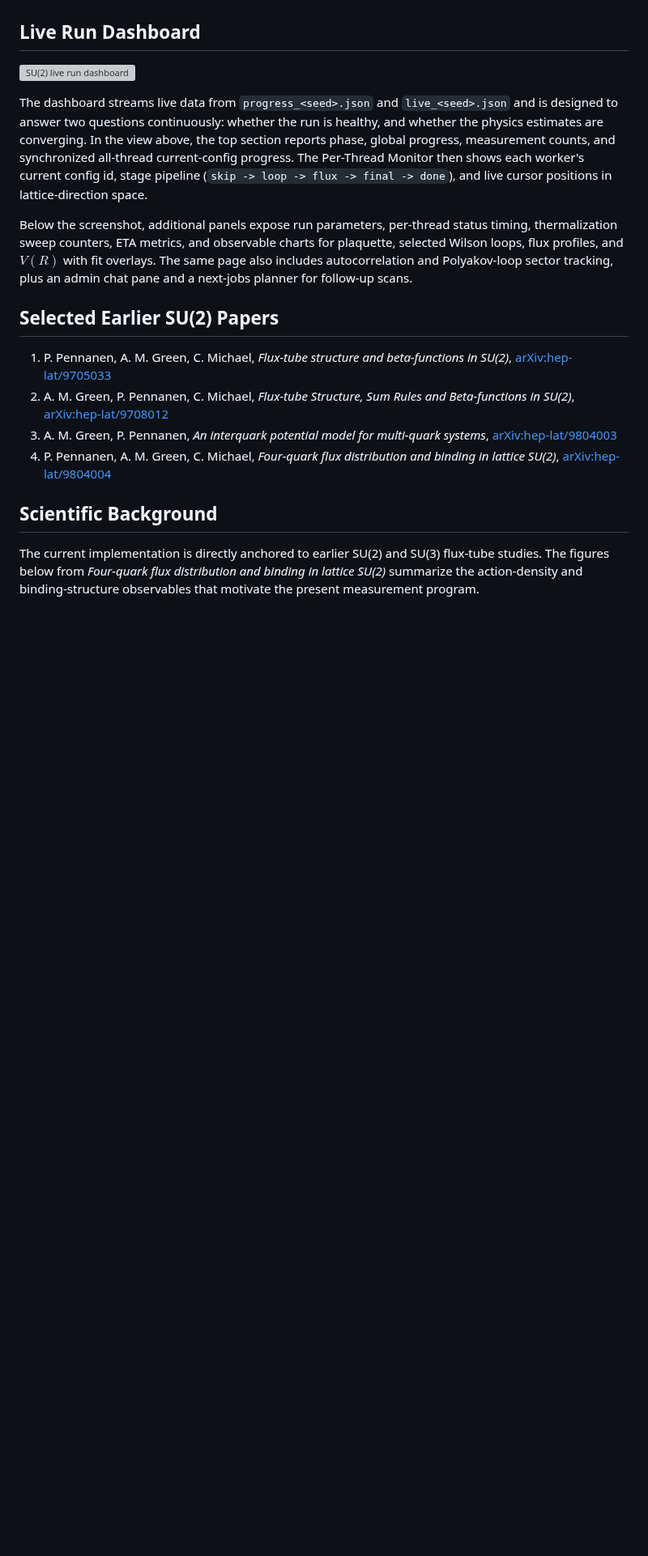
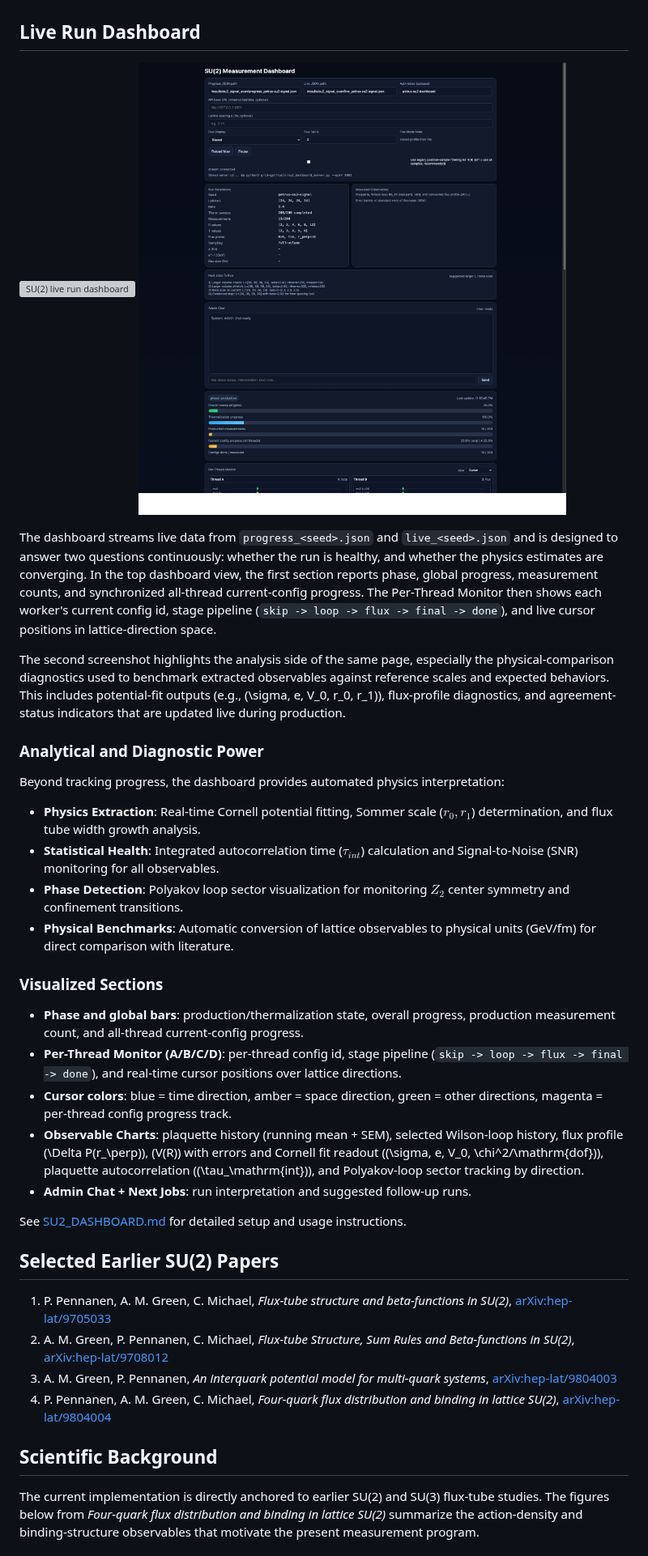
Before and after one commit to ThinkOffApp/multiquark-lattice-qcd, a Markdown page: README.md, the part around the change. Shown at 81% size. Rendered like a GitHub page; pictures changed too: images/dashboard/su2_admin_progress_view_with_legend.png (added); blank space fills up the shorter version; grey boxes are pictures that could not be loaded.

Commit message:
Update documentation and screenshots for new analytical dashboard features

```diff
--- a/README.md
+++ b/README.md
@@ -25,10 +25,29 @@ This codebase is actively maintained for both Linux and macOS, including Apple S
 ## Live Run Dashboard
 
 ![SU(2) live run dashboard](images/dashboard/live_run_dashboard.png)
+![SU(2) physical-comparison and diagnostics view](images/dashboard/su2_admin_progress_view_with_legend.png)
 
-The dashboard streams live data from `progress_<seed>.json` and `live_<seed>.json` and is designed to answer two questions continuously: whether the run is healthy, and whether the physics estimates are converging. In the view above, the top section reports phase, global progress, measurement counts, and synchronized all-thread current-config progress. The Per-Thread Monitor then shows each worker's current config id, stage pipeline (`skip -> loop -> flux -> final -> done`), and live cursor positions in lattice-direction space.
+The dashboard streams live data from `progress_<seed>.json` and `live_<seed>.json` and is designed to answer two questions continuously: whether the run is healthy, and whether the physics estimates are converging. In the top dashboard view, the first section reports phase, global progress, measurement counts, and synchronized all-thread current-config progress. The Per-Thread Monitor then shows each worker's current config id, stage pipeline (`skip -> loop -> flux -> final -> done`), and live cursor positions in lattice-direction space.
 
-Below the screenshot, additional panels expose run parameters, per-thread status timing, thermalization sweep counters, ETA metrics, and observable charts for plaquette, selected Wilson loops, flux profiles, and $V(R)$ with fit overlays. The same page also includes autocorrelation and Polyakov-loop sector tracking, plus an admin chat pane and a next-jobs planner for follow-up scans.
+The second screenshot highlights the analysis side of the same page, especially the physical-comparison diagnostics used to benchmark extracted observables against reference scales and expected behaviors. This includes potential-fit outputs (e.g., \(\sigma, e, V_0, r_0, r_1\)), flux-profile diagnostics, and agreement-status indicators that are updated live during production.
+
+### Analytical and Diagnostic Power
+
+Beyond tracking progress, the dashboard provides automated physics interpretation:
+- **Physics Extraction**: Real-time Cornell potential fitting, Sommer scale ($r_0, r_1$) determination, and flux tube width growth analysis.
+- **Statistical Health**: Integrated autocorrelation time ($\tau_{int}$) calculation and Signal-to-Noise (SNR) monitoring for all observables.
+- **Phase Detection**: Polyakov loop sector visualization for monitoring $Z_2$ center symmetry and confinement transitions.
+- **Physical Benchmarks**: Automatic conversion of lattice observables to physical units (GeV/fm) for direct comparison with literature.
+
+### Visualized Sections
+
+- **Phase and global bars**: production/thermalization state, overall progress, production measurement count, and all-thread current-config progress.
+- **Per-Thread Monitor (A/B/C/D)**: per-thread config id, stage pipeline (`skip -> loop -> flux -> final -> done`), and real-time cursor positions over lattice directions.
+- **Cursor colors**: blue = time direction, amber = space direction, green = other directions, magenta = per-thread config progress track.
+- **Observable Charts**: plaquette history (running mean + SEM), selected Wilson-loop history, flux profile \(\Delta P(r_\perp)\), \(V(R)\) with errors and Cornell fit readout (\(\sigma, e, V_0, \chi^2/\mathrm{dof}\)), plaquette autocorrelation (\(\tau_\mathrm{int}\)), and Polyakov-loop sector tracking by direction.
+- **Admin Chat + Next Jobs**: run interpretation and suggested follow-up runs.
+
+See [SU2_DASHBOARD.md](tools/SU2_DASHBOARD.md) for detailed setup and usage instructions.
 
 ## Selected Earlier SU(2) Papers
 
```
Also changed, not shown: tools/SU2_DASHBOARD.md (+18 -0 lines), 3 other files.
